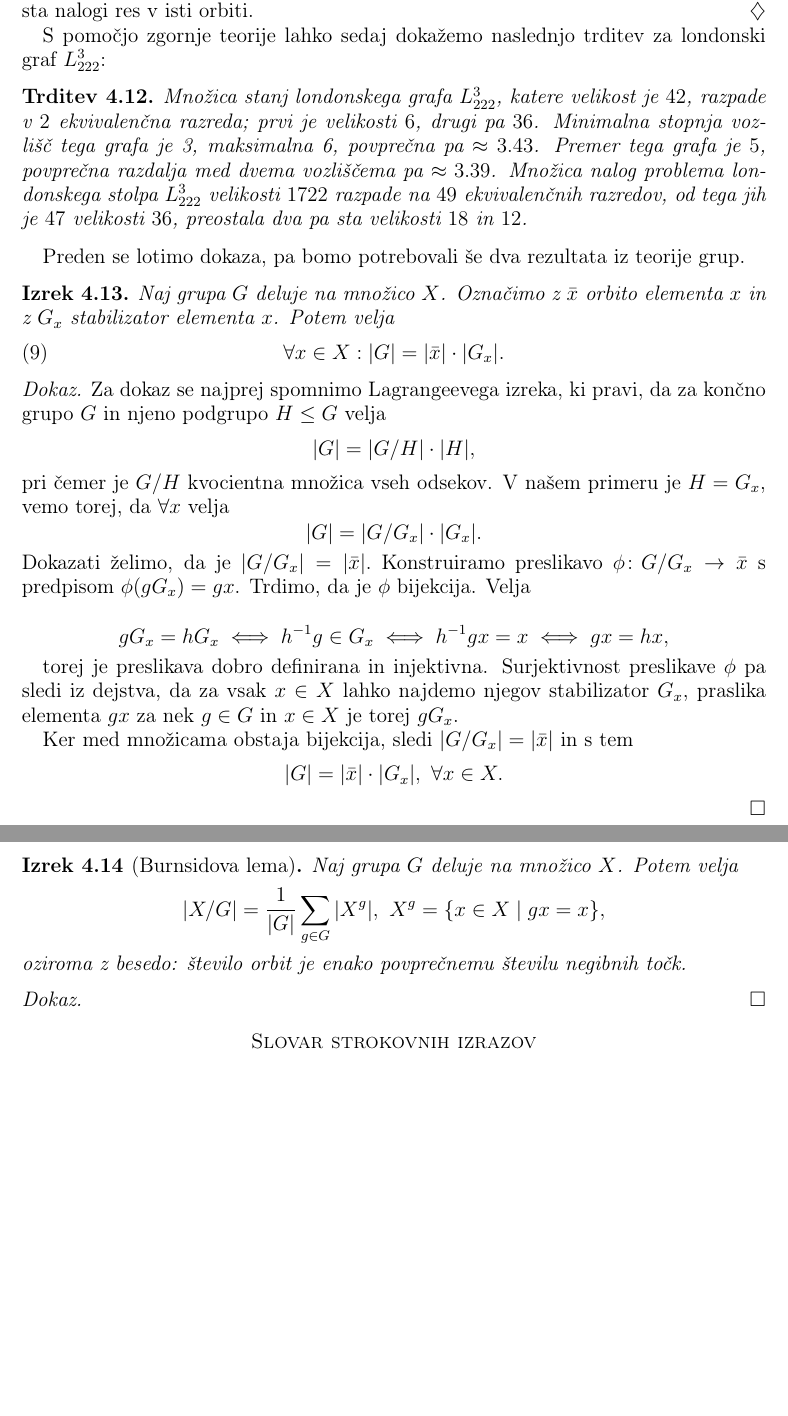
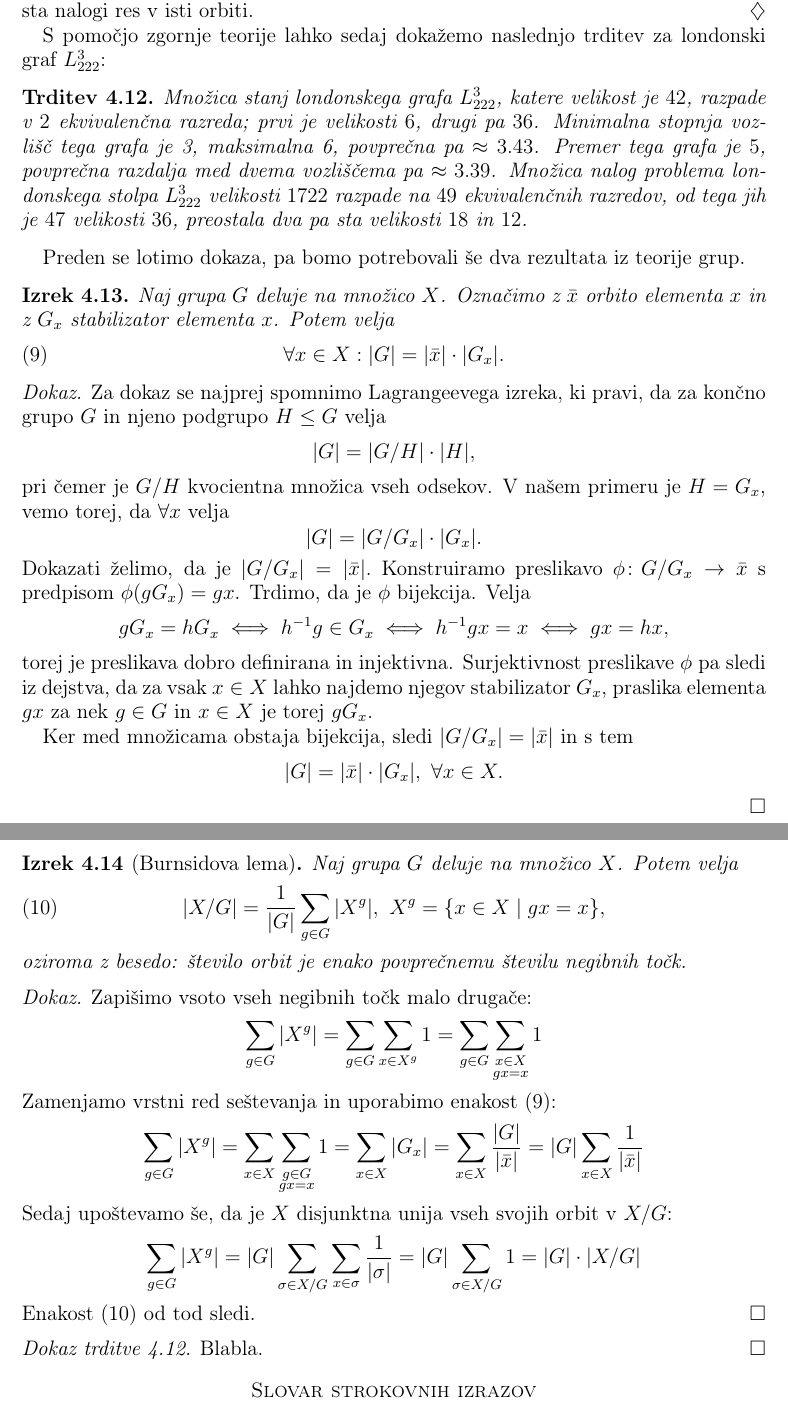
Before and after one commit to inesmersak/problem-londonskega-stolpa, a LaTeX paper (problem-londonskega-stolpa.tex): two parts of pages 23 and 24 of 24, joined at a grey line, cut so that both start at the same text, the shorter picture padded with empty space. Compiled offline with pdfLaTeX.

Commit message:
Dokaz Burnsidove leme.

```diff
--- a/problem-londonskega-stolpa.tex
+++ b/problem-londonskega-stolpa.tex
@@ -1005,10 +1005,10 @@ Analogno lahko definiramo delovanje $\Gamma_{np}$ tudi na množici vseh nalog za
 S pomočjo zgornje teorije lahko sedaj dokažemo naslednjo trditev za londonski graf $L_{222}^3$:
 
 \begin{trditev}
+    \label{trd:simetrije-L222na3}
     Množica stanj londonskega grafa $L_{222}^3$, katere velikost je $42$, razpade v $2$ ekvivalenčna razreda; prvi je velikosti $6$, drugi pa $36$. Minimalna stopnja vozlišč tega grafa je 3, maksimalna 6, povprečna pa $\approx 3.43$. Premer tega grafa je $5$, povprečna razdalja med dvema vozliščema pa $\approx 3.39$.
     Množica nalog problema londonskega stolpa $L_{222}^3$ velikosti $1722$ razpade na $49$ ekvivalenčnih razredov, od tega jih je $47$ velikosti $36$, preostala dva pa sta velikosti $18$ in $12$.
 \end{trditev}
-
 
 Preden se lotimo dokaza, pa bomo potrebovali še dva rezultata iz teorije grup.
 
@@ -1016,6 +1016,7 @@ Preden se lotimo dokaza, pa bomo potrebovali še dva rezultata iz teorije grup.
     Naj grupa $G$ deluje na množico $X$. Označimo z $\bar{x}$ orbito elementa $x$ in z $G_x$ stabilizator elementa $x$. Potem velja
     \begin{equation}
         \forall x \in X: |G| = |\bar{x}| \cdot |G_x| .
+        \label{eq:orb-stab}
     \end{equation}
 \end{izrek}
 
@@ -1037,12 +1036,32 @@ Ker med množicama obstaja bijekcija, sledi $|G/G_x| = |\bar{x}|$ in s tem
 
 \begin{izrek}[Burnsidova lema]
     Naj grupa $G$ deluje na množico $X$. Potem velja
-    \[ |X/G| = \frac{1}{|G|} \sum_{g \in G} |X^g|, \ X^g=\{ x \in X \mid gx = x \}, \]
+    \begin{equation}
+        |X/G| = \frac{1}{|G|} \sum_{g \in G} |X^g|, \ X^g=\{ x \in X \mid gx = x \},
+        \label{eq:Burnside-lema}
+    \end{equation}
     oziroma z besedo: število orbit je enako povprečnemu številu negibnih točk.
 \end{izrek}
 
 \proof
+    Zapišimo vsoto vseh negibnih točk malo drugače:
+    \[
+        \sum_{g \in G} |X^g| = \sum_{g \in G} \sum_{x \in X^g} 1 = \sum_{g \in G} \sum_{\substack{x \in X \\ gx = x}} 1
+    \]
+    Zamenjamo vrstni red seštevanja in uporabimo enakost~\eqref{eq:orb-stab}:
+    \[
+        \sum_{g \in G} |X^g| = \sum_{x \in X} \sum_{\substack{g \in G \\ gx = x}} 1 =
+        \sum_{x \in X} |G_x| = \sum_{x \in X} \frac{|G|}{|\bar{x}|} = |G| \sum_{x \in X} \frac{1}{|\bar{x}|}
+    \]
+    Sedaj upoštevamo še, da je $X$ disjunktna unija vseh svojih orbit v $X/G$:
+    \[
+        \sum_{g \in G} |X^g| = |G| \sum_{\sigma \in X/G} \sum_{x \in \sigma} \frac{1}{|\sigma|} = |G| \sum_{\sigma \in X/G} 1 = |G| \cdot |X/G|
+    \]
+    Enakost~\eqref{eq:Burnside-lema} od tod sledi.
+\endproof
 
+\proof[Dokaz trditve~\ref{trd:simetrije-L222na3}]
+    Blabla.
 \endproof
 
 % slovar
```
Also changed, not shown: problem-londonskega-stolpa.pdf, problem-londonskega-stolpa.tex (2 more changed lines). Lines whose indentation alone changed are shown as unchanged.
